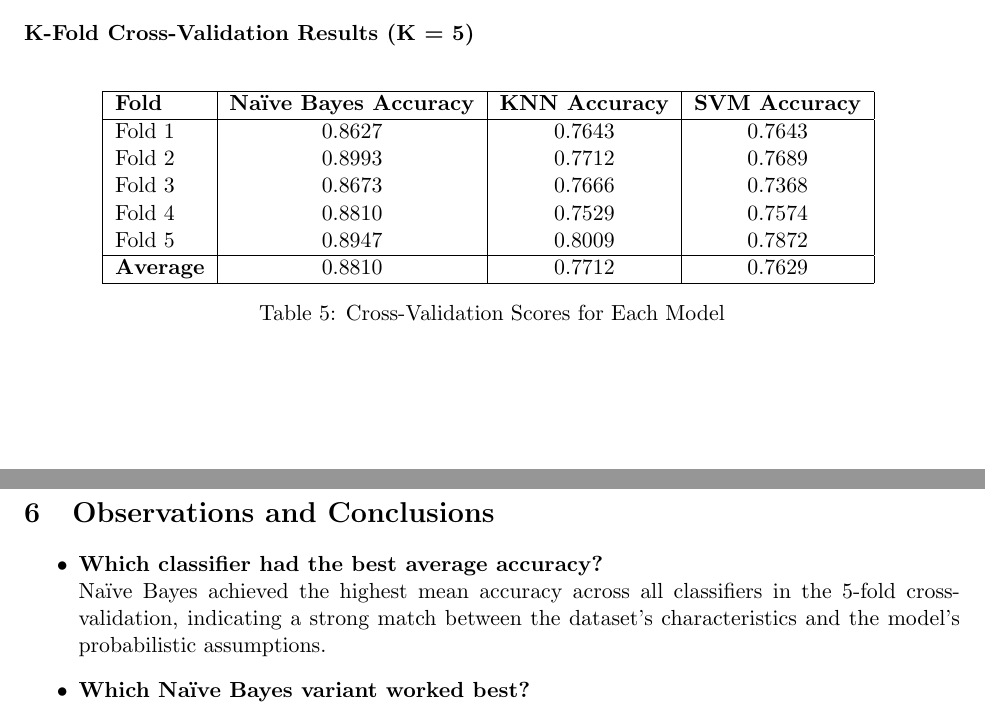
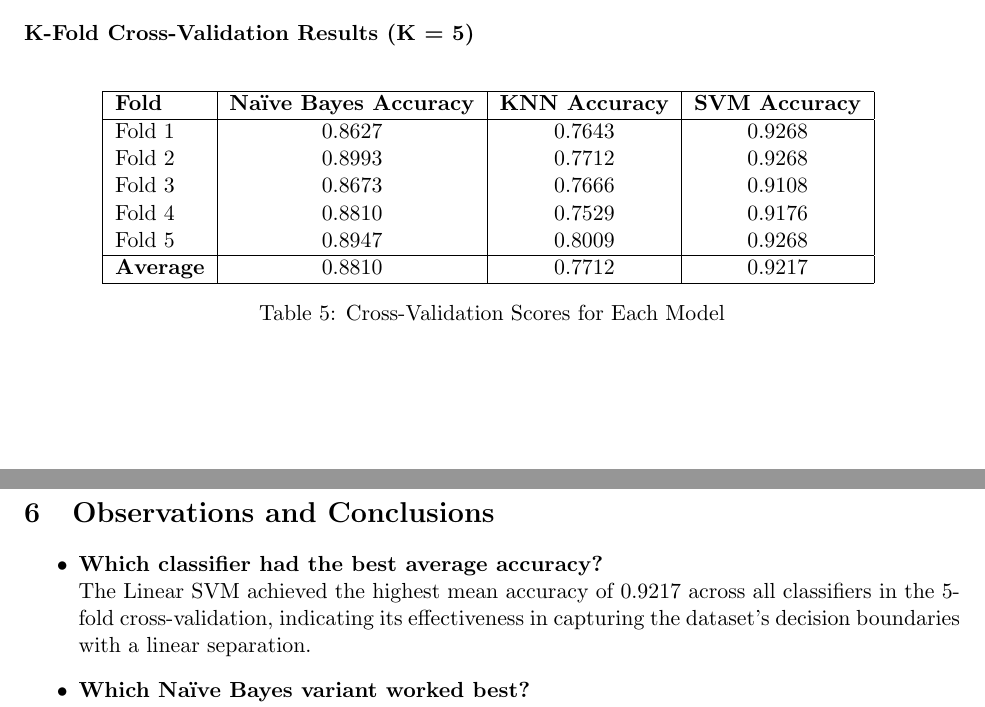
Before and after one commit to vidarshanaa15/ml-expt-3, a LaTeX problem sheet (Assignment3_ML_Vidarshanaa.tex): two parts of pages 17 and 18 of 19, joined at a grey line, cut so that both start at the same text. Compiled offline with pdfLaTeX.

Commit message:
Changed NB to SVM

```diff
--- a/Assignment3_ML_Vidarshanaa.tex
+++ b/Assignment3_ML_Vidarshanaa.tex
@@ -364,13 +364,13 @@ Sigmoid & C = 1, gamma =  & 0.4177 & 0.3224 & 0.5035\\
 \hline
 \textbf{Fold} & \textbf{Naïve Bayes Accuracy} & \textbf{KNN Accuracy} & \textbf{SVM Accuracy}\\
 \hline
-Fold 1 & 0.8627 & 0.7643 & 0.7643\\
-Fold 2 & 0.8993 & 0.7712 & 0.7689\\
-Fold 3 & 0.8673 & 0.7666 & 0.7368\\
-Fold 4 & 0.8810 & 0.7529 & 0.7574\\
-Fold 5 & 0.8947 & 0.8009 & 0.7872\\
+Fold 1 & 0.8627 & 0.7643 & 0.9268\\
+Fold 2 & 0.8993 & 0.7712 & 0.9268\\
+Fold 3 & 0.8673 & 0.7666 & 0.9108\\
+Fold 4 & 0.8810 & 0.7529 & 0.9176\\
+Fold 5 & 0.8947 & 0.8009 & 0.9268\\
 \hline
-\textbf{Average} & 0.8810 & 0.7712 & 0.7629\\
+\textbf{Average} & 0.8810 & 0.7712 & 0.9217\\
 \hline
 \end{tabular}
 \caption{Cross-Validation Scores for Each Model}
@@ -380,7 +380,7 @@ Fold 5 & 0.8947 & 0.8009 & 0.7872\\
 \section{Observations and Conclusions}
 \begin{itemize}
     \item \textbf{Which classifier had the best average accuracy?}
-    \\Naïve Bayes achieved the highest mean accuracy across all classifiers in the 5-fold cross-validation, indicating a strong match between the dataset’s characteristics and the model’s probabilistic assumptions.
+\\The Linear SVM achieved the highest mean accuracy of 0.9217 across all classifiers in the 5-fold cross-validation, indicating its effectiveness in capturing the dataset’s decision boundaries with a linear separation.
     \item \textbf{Which Naïve Bayes variant worked best?}
     \\Of the Naïve Bayes variants tested, Bernoulli Naïve Bayes classifier yielded the best performance, demonstrating superior accuracy compared to Gaussian and Multinomial variants.
     \item \textbf{How did KNN accuracy vary with k and tree type?}
```
Also changed, not shown: Assignment3_ML_Vidarshanaa.pdf, 1 other file.
